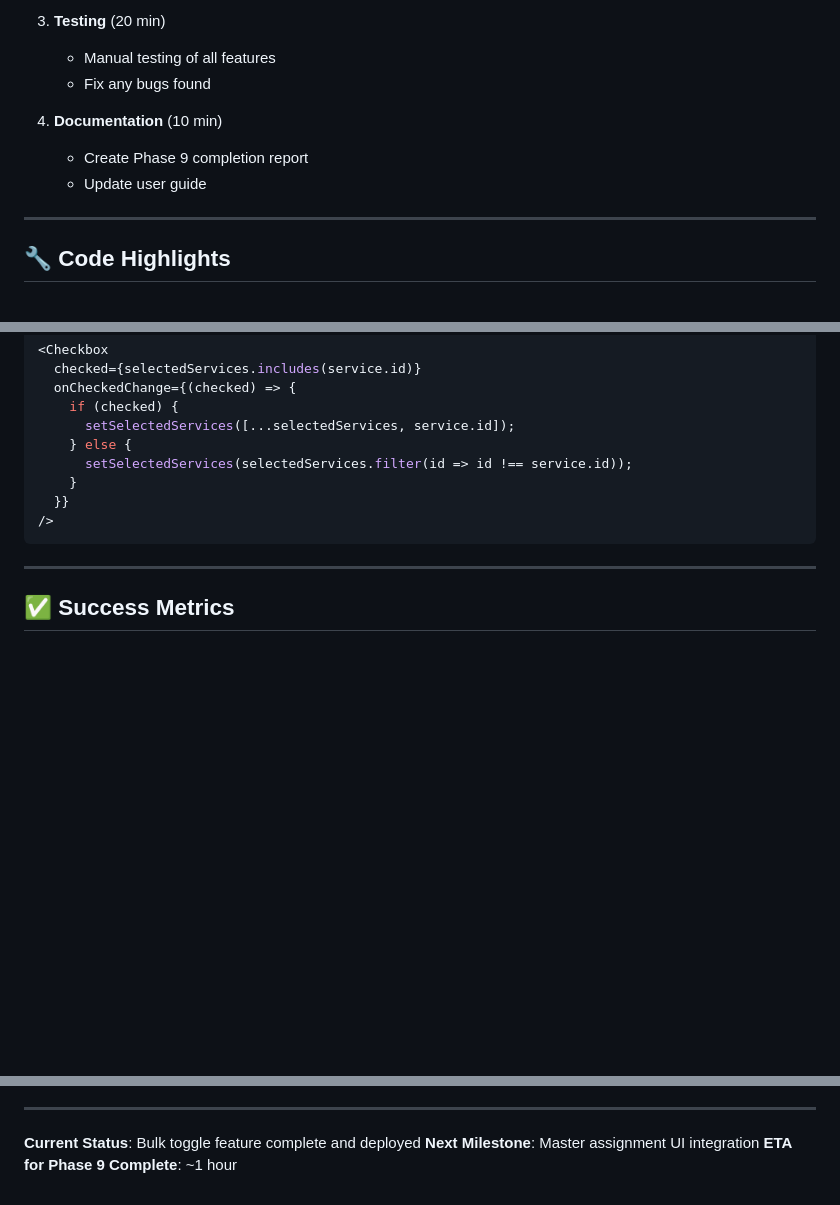
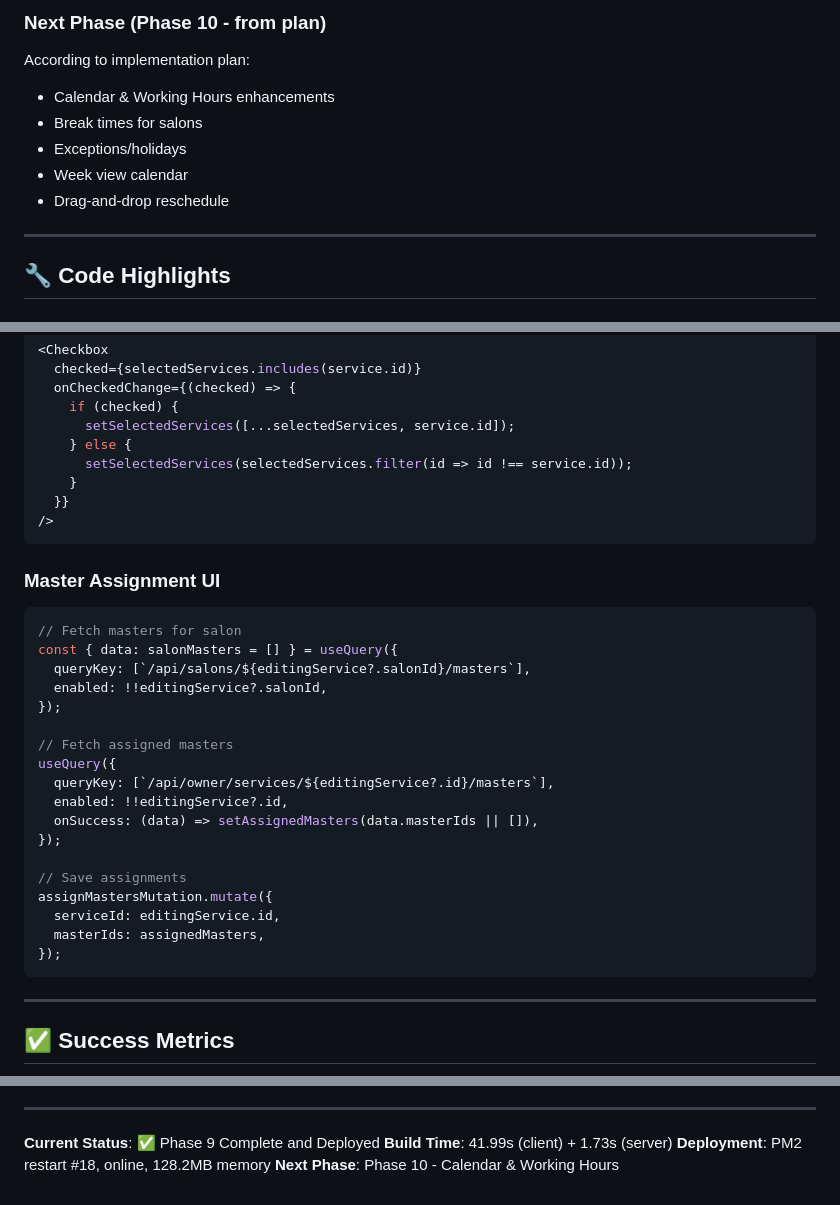
Before and after one commit to Rustam4262/aurelle, a Markdown page: PHASE_9_PROGRESS.md, 3 parts joined by grey strips. Rendered like a GitHub page; blank space fills up the shorter version.

````diff
--- a/PHASE_9_PROGRESS.md
+++ b/PHASE_9_PROGRESS.md
@@ -96,11 +109,11 @@ Add translation keys:
 
-3. **Testing** (20 min)
-   - Manual testing of all features
-   - Fix any bugs found
-
-4. **Documentation** (10 min)
-   - Create Phase 9 completion report
-   - Update user guide
+### Next Phase (Phase 10 - from plan)
+According to implementation plan:
+- Calendar & Working Hours enhancements
+- Break times for salons
+- Exceptions/holidays
+- Week view calendar
+- Drag-and-drop reschedule
 
 ---
 
@@ -138,6 +151,28 @@ const bulkToggleMutation = useMutation({
 />
 ```
 
+### Master Assignment UI
+```typescript
+// Fetch masters for salon
+const { data: salonMasters = [] } = useQuery({
+  queryKey: [`/api/salons/${editingService?.salonId}/masters`],
+  enabled: !!editingService?.salonId,
+});
+
+// Fetch assigned masters
+useQuery({
+  queryKey: [`/api/owner/services/${editingService?.id}/masters`],
+  enabled: !!editingService?.id,
+  onSuccess: (data) => setAssignedMasters(data.masterIds || []),
+});
+
+// Save assignments
+assignMastersMutation.mutate({
+  serviceId: editingService.id,
+  masterIds: assignedMasters,
+});
+```
+
 ---
 
 ## ✅ Success Metrics
@@ -155,6 +190,7 @@ const bulkToggleMutation = useMutation({
 
 ---
 
-**Current Status**: Bulk toggle feature complete and deployed
-**Next Milestone**: Master assignment UI integration
-**ETA for Phase 9 Complete**: ~1 hour
+**Current Status**: ✅ Phase 9 Complete and Deployed
+**Build Time**: 41.99s (client) + 1.73s (server)
+**Deployment**: PM2 restart #18, online, 128.2MB memory
+**Next Phase**: Phase 10 - Calendar & Working Hours
````
Also changed, not shown: other parts of PHASE_9_PROGRESS.md (+49 -36 lines).
